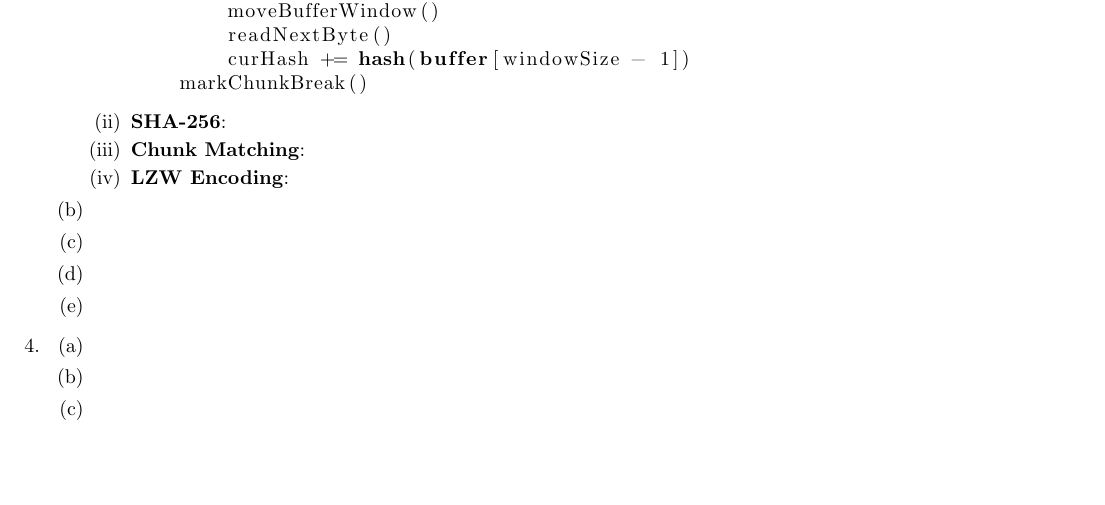
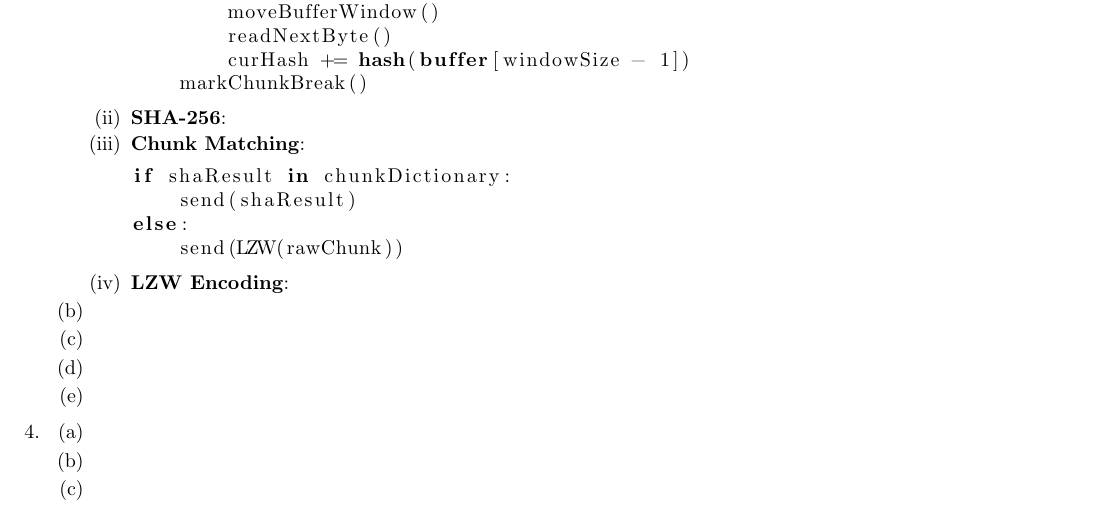
Before and after one commit to taylornelms15/ESE532-Final-Project, a LaTeX document (Writeups/p1report.tex): part of the page, cut so that both start at the same text, the shorter picture padded with empty space. Compiled offline with pdfLaTeX.

Commit message:
slightly more answer

```diff
--- a/Writeups/p1report.tex
+++ b/Writeups/p1report.tex
@@ -55,6 +55,12 @@ else:
 \textbf{SHA-256}:
 \item%iii
 \textbf{Chunk Matching}:
+\begin{lstlisting}[language=python]
+if shaResult in chunkDictionary:
+    send(shaResult)
+else:
+    send(LZW(rawChunk))
+\end{lstlisting}
 \item%iv
 \textbf{LZW Encoding}:
 
```
Also changed, not shown: Writeups/p1report.pdf.
